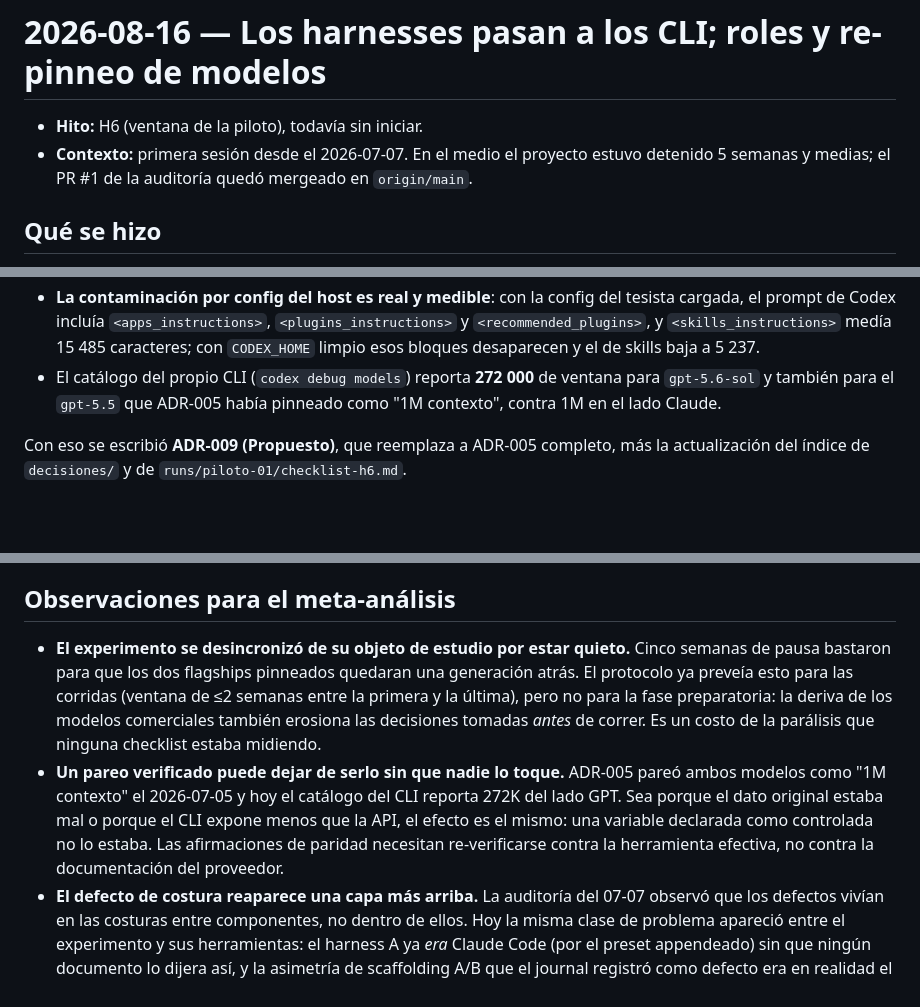
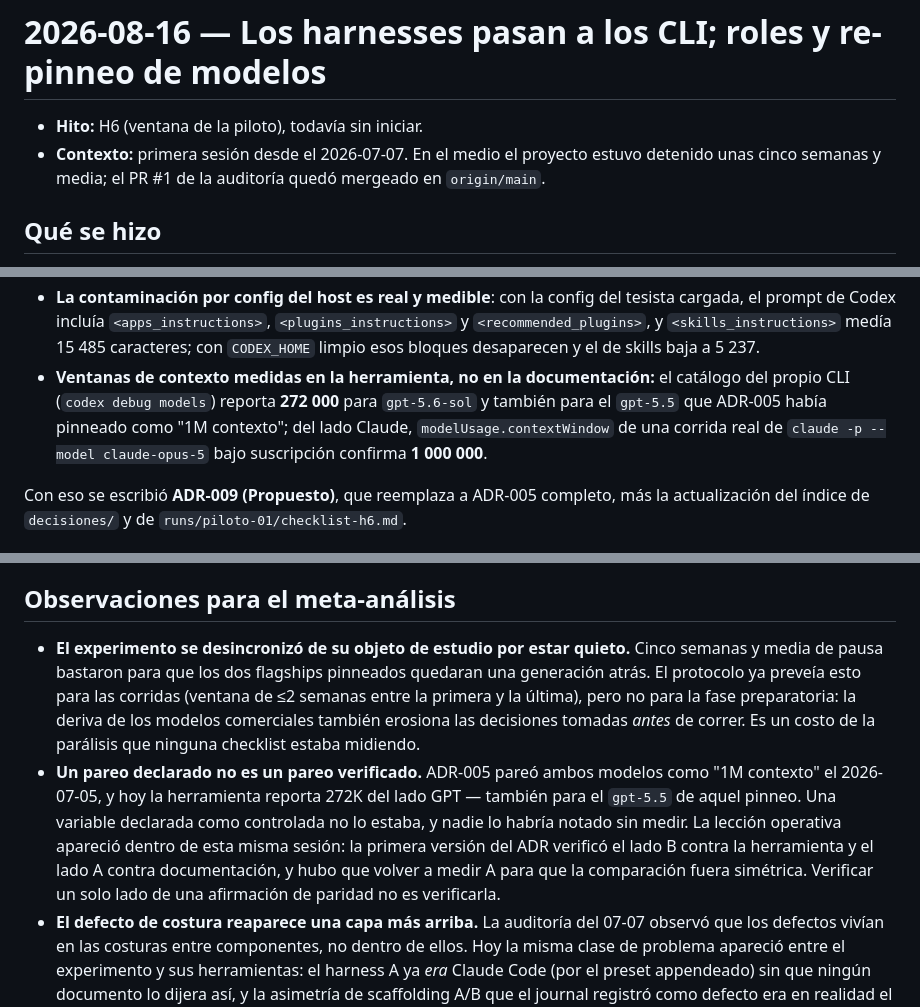
Before and after one commit to marianoamartinelli/tesina, a Markdown page: journal/2026-08-16-harnesses-como-cli-y-roles.md, 3 parts joined by grey strips. Rendered like a GitHub page; blank space fills up the shorter version.

Commit message:
adr: verificar la ventana de contexto de A contra el CLI, no contra documentación
La primera versión de ADR-009 medía el lado B con `codex debug models` y el
lado A con la documentación del proveedor — verificación asimétrica de una
afirmación de paridad. Medido ahora con `modelUsage.contextWindow` de una
corrida real de `claude -p --model claude-opus-5` bajo suscripción: 1 000 000,
contra 272 000 de `gpt-5.6-sol`. La asimetría se confirma y queda con ambos
lados medidos en la herramienta efectiva.

Co-Authored-By: Claude Opus 5 (1M context) <noreply@anthropic.com>

```diff
--- a/journal/2026-08-16-harnesses-como-cli-y-roles.md
+++ b/journal/2026-08-16-harnesses-como-cli-y-roles.md
@@ -2,7 +2,8 @@
 
 - **Hito:** H6 (ventana de la piloto), todavía sin iniciar.
 - **Contexto:** primera sesión desde el 2026-07-07. En el medio el proyecto estuvo
-  detenido 5 semanas y medias; el PR #1 de la auditoría quedó mergeado en `origin/main`.
+  detenido unas cinco semanas y media; el PR #1 de la auditoría quedó mergeado en
+  `origin/main`.
 
 ## Qué se hizo
 
@@ -29,9 +30,11 @@ La evaluación se hizo contra los CLI instalados, no contra documentación. Lo v
   cargada, el prompt de Codex incluía `<apps_instructions>`, `<plugins_instructions>` y
   `<recommended_plugins>`, y `<skills_instructions>` medía 15 485 caracteres; con
   `CODEX_HOME` limpio esos bloques desaparecen y el de skills baja a 5 237.
-- El catálogo del propio CLI (`codex debug models`) reporta **272 000** de ventana para
-  `gpt-5.6-sol` y también para el `gpt-5.5` que ADR-005 había pinneado como "1M
-  contexto", contra 1M en el lado Claude.
+- **Ventanas de contexto medidas en la herramienta, no en la documentación:** el catálogo
+  del propio CLI (`codex debug models`) reporta **272 000** para `gpt-5.6-sol` y también
+  para el `gpt-5.5` que ADR-005 había pinneado como "1M contexto"; del lado Claude,
+  `modelUsage.contextWindow` de una corrida real de `claude -p --model claude-opus-5`
+  bajo suscripción confirma **1 000 000**.
 
 Con eso se escribió **ADR-009 (Propuesto)**, que reemplaza a ADR-005 completo, más la
 actualización del índice de `decisiones/` y de `runs/piloto-01/checklist-h6.md`.
@@ -73,17 +76,18 @@ actualización del índice de `decisiones/` y de `runs/piloto-01/checklist-h6.md
 ## Observaciones para el meta-análisis
 
 - **El experimento se desincronizó de su objeto de estudio por estar quieto.** Cinco
-  semanas de pausa bastaron para que los dos flagships pinneados quedaran una generación
-  atrás. El protocolo ya preveía esto para las corridas (ventana de ≤2 semanas entre la
+  semanas y media de pausa bastaron para que los dos flagships pinneados quedaran una
+  generación atrás. El protocolo ya preveía esto para las corridas (ventana de ≤2 semanas entre la
   primera y la última), pero no para la fase preparatoria: la deriva de los modelos
   comerciales también erosiona las decisiones tomadas *antes* de correr. Es un costo de
   la parálisis que ninguna checklist estaba midiendo.
-- **Un pareo verificado puede dejar de serlo sin que nadie lo toque.** ADR-005 pareó
-  ambos modelos como "1M contexto" el 2026-07-05 y hoy el catálogo del CLI reporta 272K
-  del lado GPT. Sea porque el dato original estaba mal o porque el CLI expone menos que
-  la API, el efecto es el mismo: una variable declarada como controlada no lo estaba. Las
-  afirmaciones de paridad necesitan re-verificarse contra la herramienta efectiva, no
-  contra la documentación del proveedor.
+- **Un pareo declarado no es un pareo verificado.** ADR-005 pareó ambos modelos como "1M
+  contexto" el 2026-07-05, y hoy la herramienta reporta 272K del lado GPT — también para
+  el `gpt-5.5` de aquel pinneo. Una variable declarada como controlada no lo estaba, y
+  nadie lo habría notado sin medir. La lección operativa apareció dentro de esta misma
+  sesión: la primera versión del ADR verificó el lado B contra la herramienta y el lado A
+  contra documentación, y hubo que volver a medir A para que la comparación fuera
+  simétrica. Verificar un solo lado de una afirmación de paridad no es verificarla.
 - **El defecto de costura reaparece una capa más arriba.** La auditoría del 07-07
   observó que los defectos vivían en las costuras entre componentes, no dentro de ellos.
   Hoy la misma clase de problema apareció entre el experimento y sus herramientas: el
```
Also changed, not shown: decisiones/ADR-009-harnesses-como-cli-y-orquestador-de-roles.md (+8 -6 lines).
